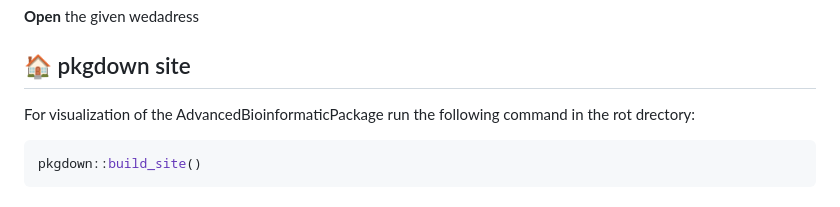
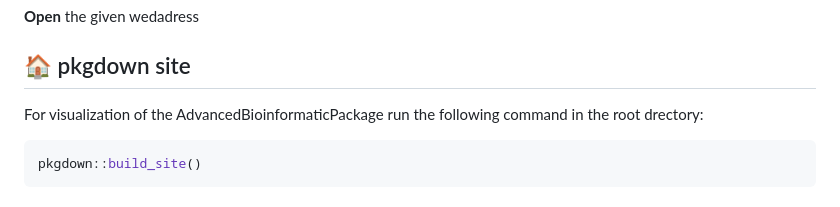
Before and after one commit to Sladderdask/PkgAvaProj, a Markdown page: README.md, the part around the change. Rendered like a GitHub page.

````diff
--- a/README.md
+++ b/README.md
@@ -116,7 +116,7 @@ Rscript shiny/app.R
 
 
 ## 🏠 pkgdown site
-For visualization of the AdvancedBioinformaticPackage run the following command in the rot drectory:
+For visualization of the AdvancedBioinformaticPackage run the following command in the root drectory:
 ```bash
 pkgdown::build_site()
 ```
````
